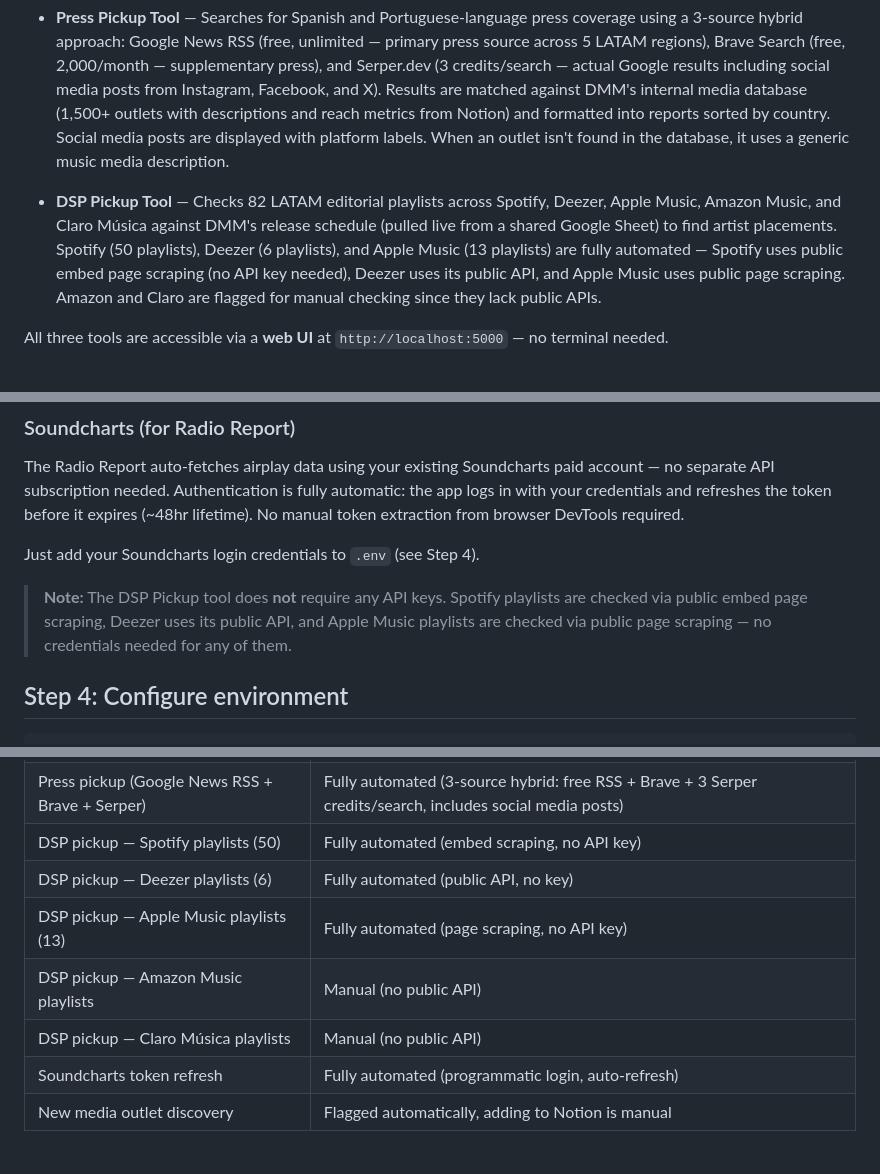
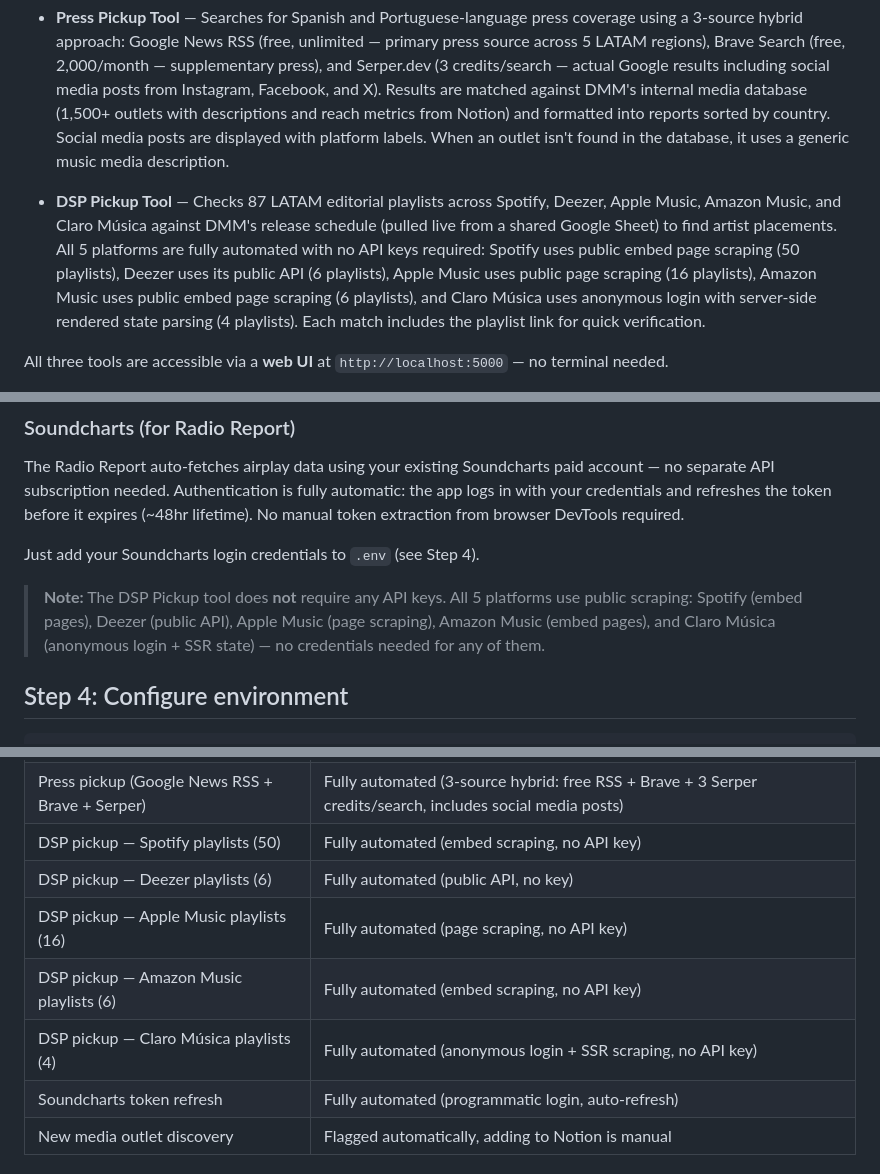
Before and after one commit to gobtech/dmm-tools, a Markdown page: DMM_TOOLS_SETUP_GUIDE.md, 3 parts joined by grey strips. GitHub-like rendering.

Commit message:
Update docs for Amazon Music and Claro Música automation
All 5 DSP platforms (Spotify, Deezer, Apple Music, Amazon Music, Claro
Música) are now fully automated with no API keys required. Updated
playlist counts (82 → 87) and removed "manual check needed" references.

Co-Authored-By: Claude Opus 4.6 <noreply@anthropic.com>

```diff
--- a/DMM_TOOLS_SETUP_GUIDE.md
+++ b/DMM_TOOLS_SETUP_GUIDE.md
@@ -12,7 +12,7 @@ This toolkit replaces that manual work with three tools:
 
 - **Press Pickup Tool** — Searches for Spanish and Portuguese-language press coverage using a 3-source hybrid approach: Google News RSS (free, unlimited — primary press source across 5 LATAM regions), Brave Search (free, 2,000/month — supplementary press), and Serper.dev (3 credits/search — actual Google results including social media posts from Instagram, Facebook, and X). Results are matched against DMM's internal media database (1,500+ outlets with descriptions and reach metrics from Notion) and formatted into reports sorted by country. Social media posts are displayed with platform labels. When an outlet isn't found in the database, it uses a generic music media description.
 
-- **DSP Pickup Tool** — Checks 82 LATAM editorial playlists across Spotify, Deezer, Apple Music, Amazon Music, and Claro Música against DMM's release schedule (pulled live from a shared Google Sheet) to find artist placements. Spotify (50 playlists), Deezer (6 playlists), and Apple Music (13 playlists) are fully automated — Spotify uses public embed page scraping (no API key needed), Deezer uses its public API, and Apple Music uses public page scraping. Amazon and Claro are flagged for manual checking since they lack public APIs.
+- **DSP Pickup Tool** — Checks 87 LATAM editorial playlists across Spotify, Deezer, Apple Music, Amazon Music, and Claro Música against DMM's release schedule (pulled live from a shared Google Sheet) to find artist placements. All 5 platforms are fully automated with no API keys required: Spotify uses public embed page scraping (50 playlists), Deezer uses its public API (6 playlists), Apple Music uses public page scraping (16 playlists), Amazon Music uses public embed page scraping (6 playlists), and Claro Música uses anonymous login with server-side rendered state parsing (4 playlists). Each match includes the playlist link for quick verification.
 
 All three tools are accessible via a **web UI** at `http://localhost:5000` — no terminal needed.
 
@@ -73,7 +73,7 @@ The Radio Report auto-fetches airplay data using your existing Soundcharts paid
 
 Just add your Soundcharts login credentials to `.env` (see Step 4).
 
-> **Note:** The DSP Pickup tool does **not** require any API keys. Spotify playlists are checked via public embed page scraping, Deezer uses its public API, and Apple Music playlists are checked via public page scraping — no credentials needed for any of them.
+> **Note:** The DSP Pickup tool does **not** require any API keys. All 5 platforms use public scraping: Spotify (embed pages), Deezer (public API), Apple Music (page scraping), Amazon Music (embed pages), and Claro Música (anonymous login + SSR state) — no credentials needed for any of them.
 
 ## Step 4: Configure environment
 
@@ -229,9 +229,9 @@ python3 dsp-pickup/dsp_pickup.py --all --spotify-only --output ./reports/dsp_ful
 | Press pickup (Google News RSS + Brave + Serper) | Fully automated (3-source hybrid: free RSS + Brave + 3 Serper credits/search, includes social media posts) |
 | DSP pickup — Spotify playlists (50) | Fully automated (embed scraping, no API key) |
 | DSP pickup — Deezer playlists (6) | Fully automated (public API, no key) |
-| DSP pickup — Apple Music playlists (13) | Fully automated (page scraping, no API key) |
-| DSP pickup — Amazon Music playlists | Manual (no public API) |
-| DSP pickup — Claro Música playlists | Manual (no public API) |
+| DSP pickup — Apple Music playlists (16) | Fully automated (page scraping, no API key) |
+| DSP pickup — Amazon Music playlists (6) | Fully automated (embed scraping, no API key) |
+| DSP pickup — Claro Música playlists (4) | Fully automated (anonymous login + SSR scraping, no API key) |
 | Soundcharts token refresh | Fully automated (programmatic login, auto-refresh) |
 | New media outlet discovery | Flagged automatically, adding to Notion is manual |
 
```
Also changed, not shown: README.md (+1 -2 lines).
